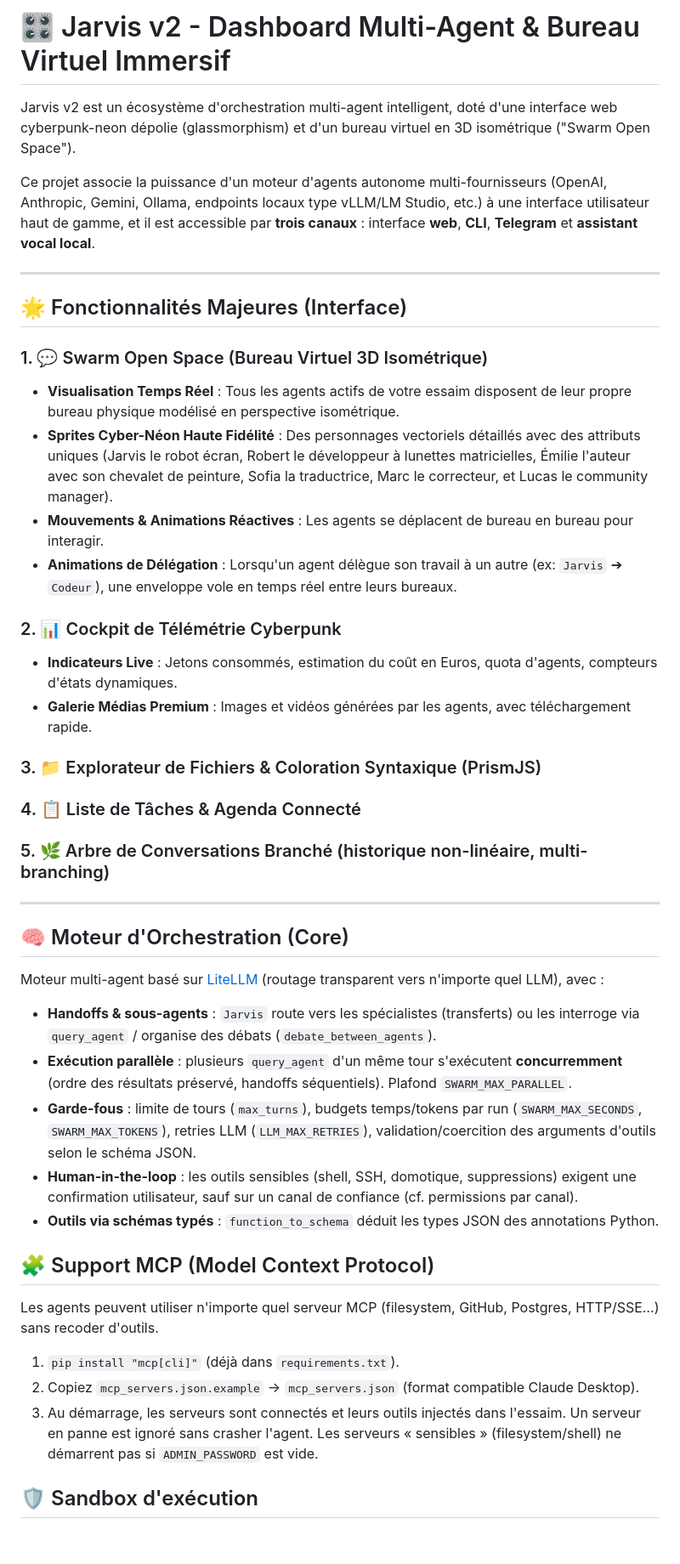
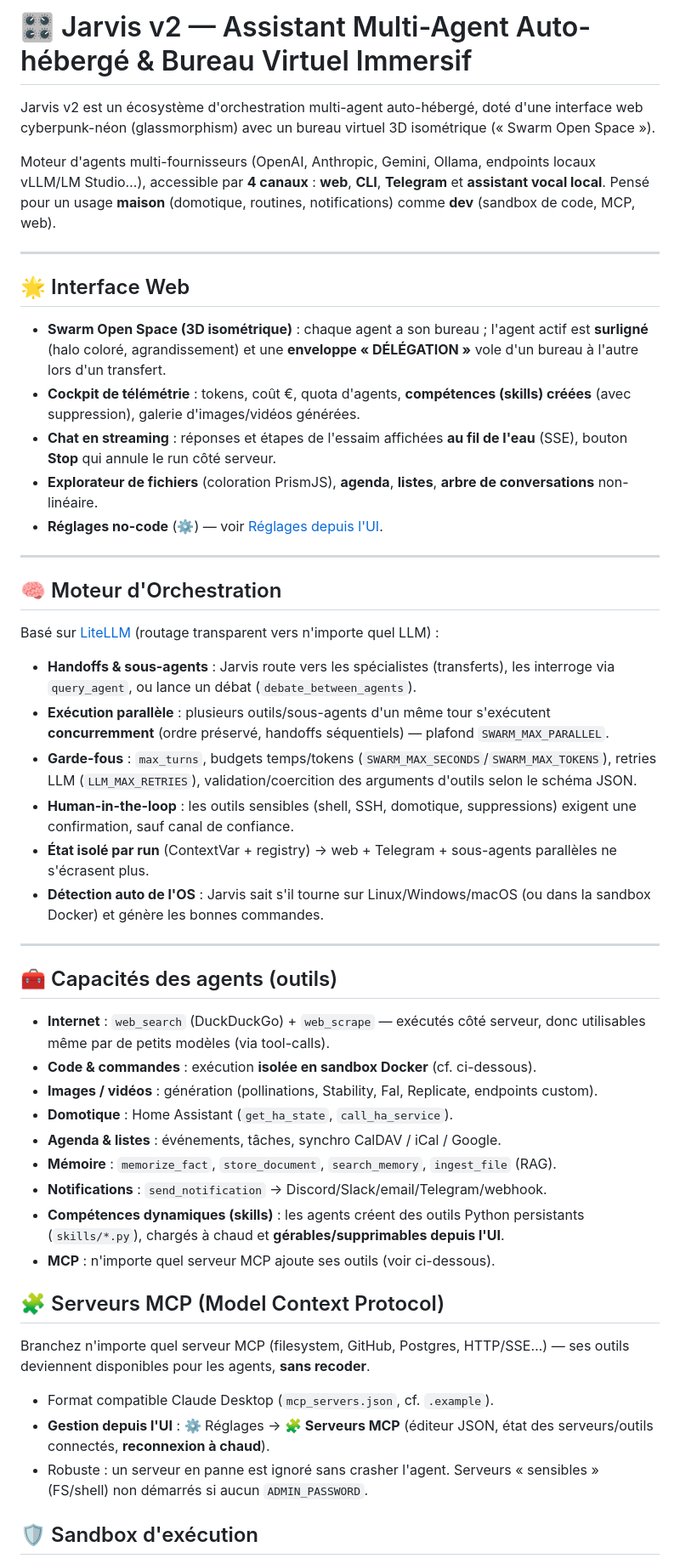
Before and after one commit to faelnor92/Athena, a Markdown page: README.md, the part around one of its changes. Shown at 85% size. GitHub-like rendering; blank space fills up the shorter version.

```diff
--- a/README.md
+++ b/README.md
@@ -1,46 +1,53 @@
-# 🎛️ Jarvis v2 - Dashboard Multi-Agent & Bureau Virtuel Immersif
+# 🎛️ Jarvis v2 — Assistant Multi-Agent Auto-hébergé & Bureau Virtuel Immersif
 
-Jarvis v2 est un écosystème d'orchestration multi-agent intelligent, doté d'une interface web cyberpunk-neon dépolie (glassmorphism) et d'un bureau virtuel en 3D isométrique ("Swarm Open Space").
+Jarvis v2 est un écosystème d'orchestration multi-agent auto-hébergé, doté d'une interface web cyberpunk-néon (glassmorphism) avec un bureau virtuel 3D isométrique (« Swarm Open Space »).
 
-Ce projet associe la puissance d'un moteur d'agents autonome multi-fournisseurs (OpenAI, Anthropic, Gemini, Ollama, endpoints locaux type vLLM/LM Studio, etc.) à une interface utilisateur haut de gamme, et il est accessible par **trois canaux** : interface **web**, **CLI**, **Telegram** et **assistant vocal local**.
+Moteur d'agents multi-fournisseurs (OpenAI, Anthropic, Gemini, Ollama, endpoints locaux vLLM/LM Studio…), accessible par **4 canaux** : **web**, **CLI**, **Telegram** et **assistant vocal local**. Pensé pour un usage **maison** (domotique, routines, notifications) comme **dev** (sandbox de code, MCP, web).
 
 ---
 
-## 🌟 Fonctionnalités Majeures (Interface)
+## 🌟 Interface Web
 
-### 1. 💬 Swarm Open Space (Bureau Virtuel 3D Isométrique)
-*   **Visualisation Temps Réel** : Tous les agents actifs de votre essaim disposent de leur propre bureau physique modélisé en perspective isométrique.
-*   **Sprites Cyber-Néon Haute Fidélité** : Des personnages vectoriels détaillés avec des attributs uniques (Jarvis le robot écran, Robert le développeur à lunettes matricielles, Émilie l'auteur avec son chevalet de peinture, Sofia la traductrice, Marc le correcteur, et Lucas le community manager).
-*   **Mouvements & Animations Réactives** : Les agents se déplacent de bureau en bureau pour interagir.
-*   **Animations de Délégation** : Lorsqu'un agent délègue son travail à un autre (ex: `Jarvis` ➔ `Codeur`), une enveloppe vole en temps réel entre leurs bureaux.
-
-### 2. 📊 Cockpit de Télémétrie Cyberpunk
-*   **Indicateurs Live** : Jetons consommés, estimation du coût en Euros, quota d'agents, compteurs d'états dynamiques.
-*   **Galerie Médias Premium** : Images et vidéos générées par les agents, avec téléchargement rapide.
-
-### 3. 📁 Explorateur de Fichiers & Coloration Syntaxique (PrismJS)
-### 4. 📋 Liste de Tâches & Agenda Connecté
-### 5. 🌿 Arbre de Conversations Branché (historique non-linéaire, multi-branching)
+* **Swarm Open Space (3D isométrique)** : chaque agent a son bureau ; l'agent actif est **surligné** (halo coloré, agrandissement) et une **enveloppe « DÉLÉGATION »** vole d'un bureau à l'autre lors d'un transfert.
+* **Cockpit de télémétrie** : tokens, coût €, quota d'agents, **compétences (skills) créées** (avec suppression), galerie d'images/vidéos générées.
+* **Chat en streaming** : réponses et étapes de l'essaim affichées **au fil de l'eau** (SSE), bouton **Stop** qui annule le run côté serveur.
+* **Explorateur de fichiers** (coloration PrismJS), **agenda**, **listes**, **arbre de conversations** non-linéaire.
+* **Réglages no-code** (⚙️) — voir [Réglages depuis l'UI](#️-réglages-depuis-lui).
 
 ---
 
-## 🧠 Moteur d'Orchestration (Core)
+## 🧠 Moteur d'Orchestration
 
-Moteur multi-agent basé sur [LiteLLM](https://github.com/BerriAI/litellm) (routage transparent vers n'importe quel LLM), avec :
+Basé sur [LiteLLM](https://github.com/BerriAI/litellm) (routage transparent vers n'importe quel LLM) :
 
-*   **Handoffs & sous-agents** : `Jarvis` route vers les spécialistes (transferts) ou les interroge via `query_agent` / organise des débats (`debate_between_agents`).
-*   **Exécution parallèle** : plusieurs `query_agent` d'un même tour s'exécutent **concurremment** (ordre des résultats préservé, handoffs séquentiels). Plafond `SWARM_MAX_PARALLEL`.
-*   **Garde-fous** : limite de tours (`max_turns`), budgets temps/tokens par run (`SWARM_MAX_SECONDS`, `SWARM_MAX_TOKENS`), retries LLM (`LLM_MAX_RETRIES`), validation/coercition des arguments d'outils selon le schéma JSON.
-*   **Human-in-the-loop** : les outils sensibles (shell, SSH, domotique, suppressions) exigent une confirmation utilisateur, sauf sur un canal de confiance (cf. permissions par canal).
-*   **Outils via schémas typés** : `function_to_schema` déduit les types JSON des annotations Python.
+* **Handoffs & sous-agents** : Jarvis route vers les spécialistes (transferts), les interroge via `query_agent`, ou lance un débat (`debate_between_agents`).
+* **Exécution parallèle** : plusieurs outils/sous-agents d'un même tour s'exécutent **concurremment** (ordre préservé, handoffs séquentiels) — plafond `SWARM_MAX_PARALLEL`.
+* **Garde-fous** : `max_turns`, budgets temps/tokens (`SWARM_MAX_SECONDS`/`SWARM_MAX_TOKENS`), retries LLM (`LLM_MAX_RETRIES`), validation/coercition des arguments d'outils selon le schéma JSON.
+* **Human-in-the-loop** : les outils sensibles (shell, SSH, domotique, suppressions) exigent une confirmation, sauf canal de confiance.
+* **État isolé par run** (ContextVar + registry) → web + Telegram + sous-agents parallèles ne s'écrasent plus.
+* **Détection auto de l'OS** : Jarvis sait s'il tourne sur Linux/Windows/macOS (ou dans la sandbox Docker) et génère les bonnes commandes.
 
-## 🧩 Support MCP (Model Context Protocol)
+---
 
-Les agents peuvent utiliser n'importe quel serveur MCP (filesystem, GitHub, Postgres, HTTP/SSE…) sans recoder d'outils.
+## 🧰 Capacités des agents (outils)
 
-1.  `pip install "mcp[cli]"` (déjà dans `requirements.txt`).
-2.  Copiez `mcp_servers.json.example` → `mcp_servers.json` (format compatible Claude Desktop).
-3.  Au démarrage, les serveurs sont connectés et leurs outils injectés dans l'essaim. Un serveur en panne est ignoré sans crasher l'agent. Les serveurs « sensibles » (filesystem/shell) ne démarrent pas si `ADMIN_PASSWORD` est vide.
+* **Internet** : `web_search` (DuckDuckGo) + `web_scrape` — exécutés côté serveur, donc utilisables même par de petits modèles (via tool-calls).
+* **Code & commandes** : exécution **isolée en sandbox Docker** (cf. ci-dessous).
+* **Images / vidéos** : génération (pollinations, Stability, Fal, Replicate, endpoints custom).
+* **Domotique** : Home Assistant (`get_ha_state`, `call_ha_service`).
+* **Agenda & listes** : événements, tâches, synchro CalDAV / iCal / Google.
+* **Mémoire** : `memorize_fact`, `store_document`, `search_memory`, `ingest_file` (RAG).
+* **Notifications** : `send_notification` → Discord/Slack/email/Telegram/webhook.
+* **Compétences dynamiques (skills)** : les agents créent des outils Python persistants (`skills/*.py`), chargés à chaud et **gérables/supprimables depuis l'UI**.
+* **MCP** : n'importe quel serveur MCP ajoute ses outils (voir ci-dessous).
+
+## 🧩 Serveurs MCP (Model Context Protocol)
+
+Branchez n'importe quel serveur MCP (filesystem, GitHub, Postgres, HTTP/SSE…) — ses outils deviennent disponibles pour les agents, **sans recoder**.
+
+* Format compatible Claude Desktop (`mcp_servers.json`, cf. `.example`).
+* **Gestion depuis l'UI** : ⚙️ Réglages → **🧩 Serveurs MCP** (éditeur JSON, état des serveurs/outils connectés, **reconnexion à chaud**).
+* Robuste : un serveur en panne est ignoré sans crasher l'agent. Serveurs « sensibles » (FS/shell) non démarrés si aucun `ADMIN_PASSWORD`.
 
 ## 🛡️ Sandbox d'exécution
 
```
Also changed, not shown: other parts of README.md (+102 -70 lines).
